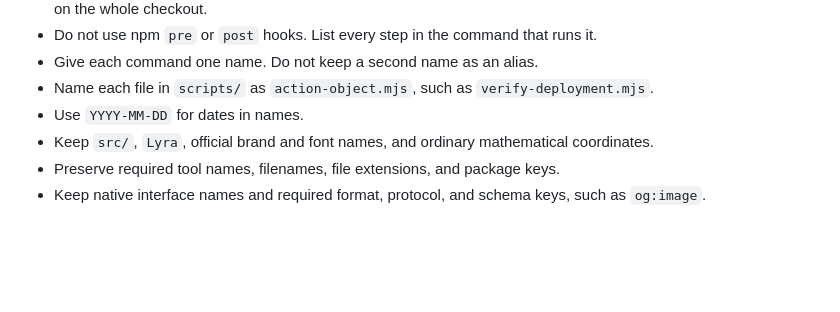
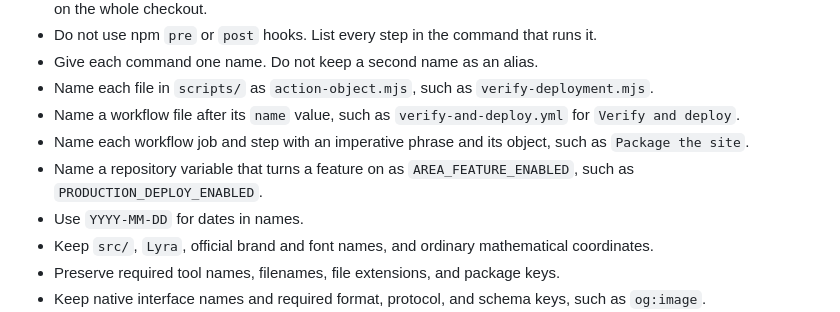
Before and after one commit to cristianvega-ai/cristianvega.ai, a Markdown page: AGENTS.md, the part around the change. Rendered like a GitHub page; blank space fills up the shorter version.

Commit message:
documentation: State the naming rules for the workflow
The workflow file, jobs, steps, and switches now follow one pattern
each. The naming rules did not state these patterns, so the next job
or switch could break them again. The rules now cover the workflow
file name, job and step labels, and repository variables that turn a
feature on.

```diff
--- a/AGENTS.md
+++ b/AGENTS.md
@@ -164,6 +164,9 @@ They do not establish ASD-STE100 conformance for code.
 - Do not use npm `pre` or `post` hooks. List every step in the command that runs it.
 - Give each command one name. Do not keep a second name as an alias.
 - Name each file in `scripts/` as `action-object.mjs`, such as `verify-deployment.mjs`.
+- Name a workflow file after its `name` value, such as `verify-and-deploy.yml` for `Verify and deploy`.
+- Name each workflow job and step with an imperative phrase and its object, such as `Package the site`.
+- Name a repository variable that turns a feature on as `AREA_FEATURE_ENABLED`, such as `PRODUCTION_DEPLOY_ENABLED`.
 - Use `YYYY-MM-DD` for dates in names.
 - Keep `src/`, `Lyra`, official brand and font names, and ordinary mathematical coordinates.
 - Preserve required tool names, filenames, file extensions, and package keys.
```
